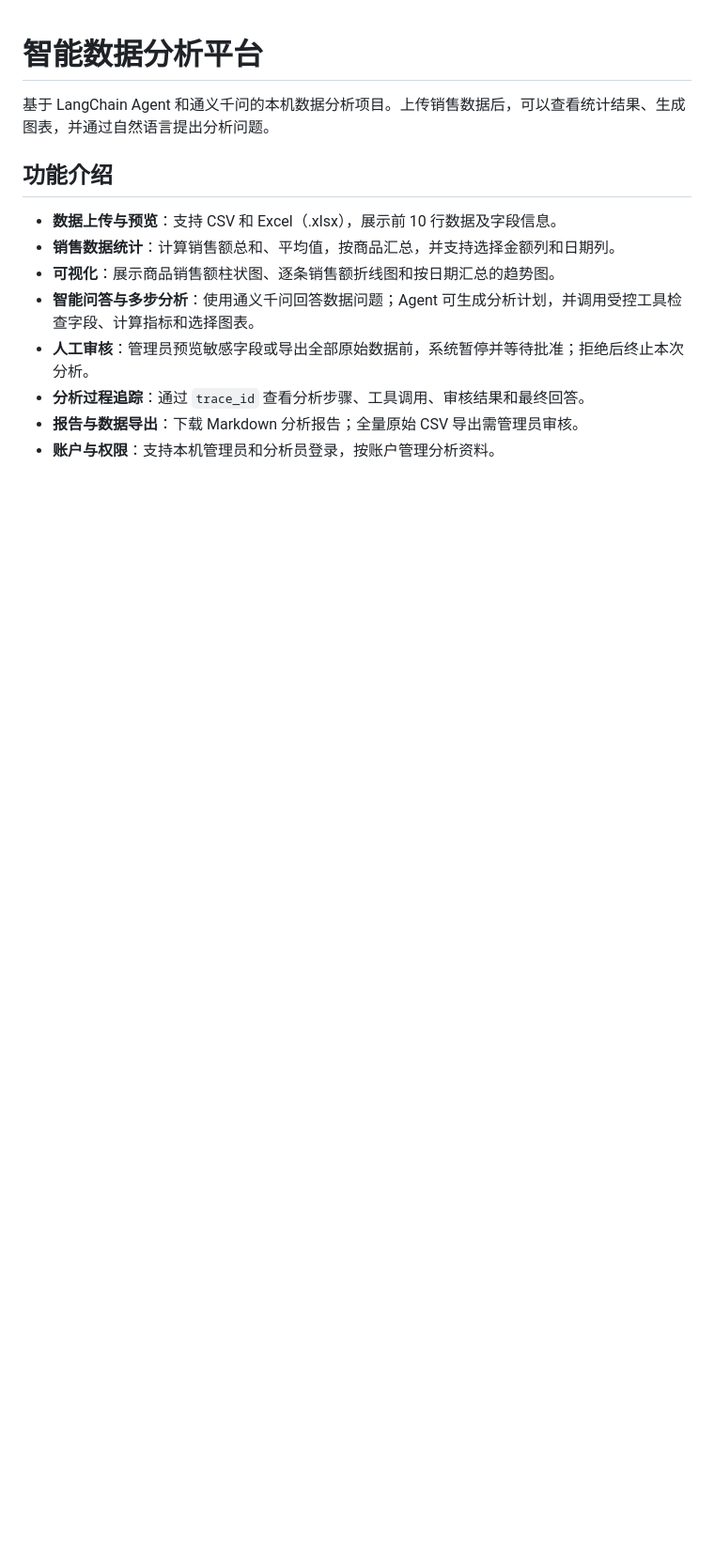
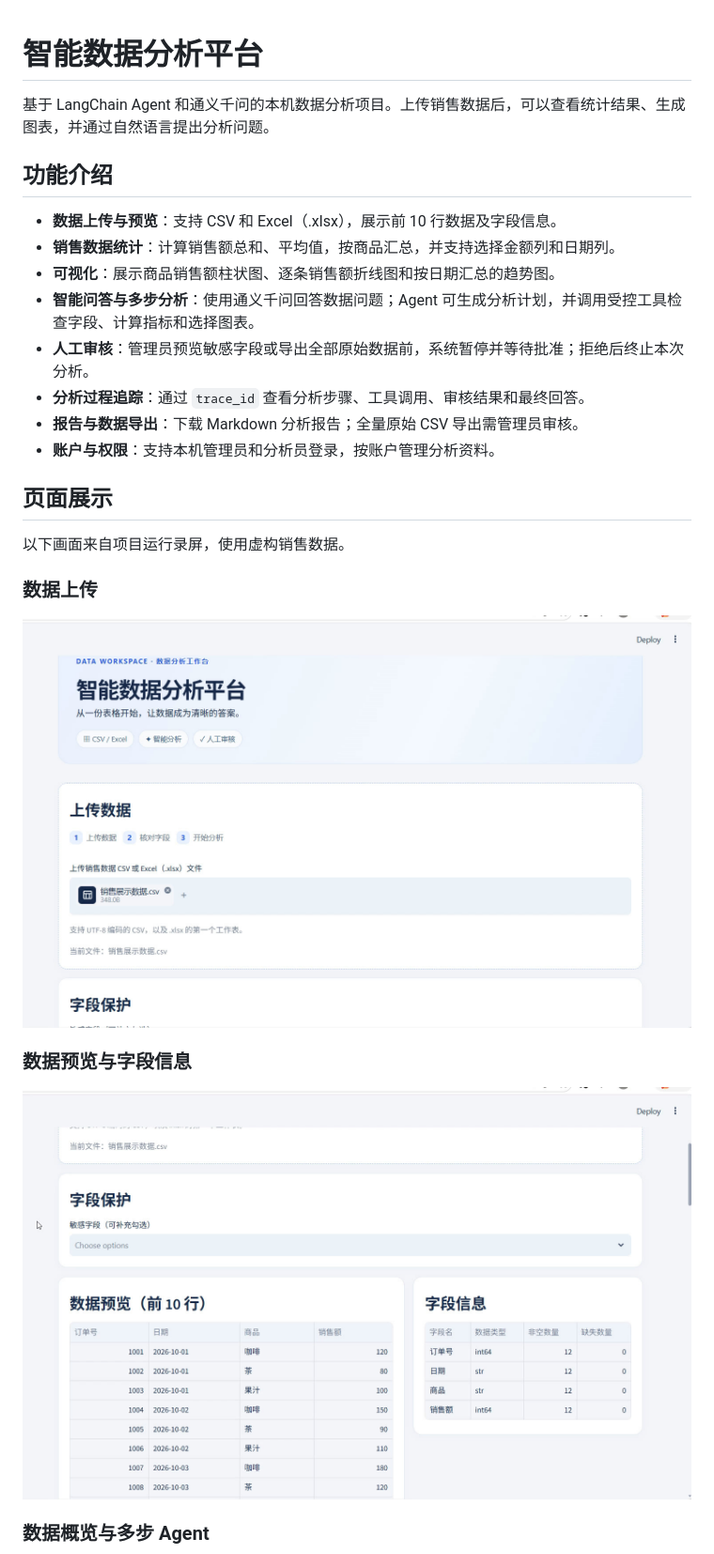
Before and after one commit to SDSASDSD1/intelligent-data-analysis-platform, a Markdown page: README.md, the part around one of its changes. Shown at 94% size. Rendered like a GitHub page; pictures changed too: docs/screenshots/data-preview.jpg (added), docs/screenshots/overview.jpg (added); blank space fills up the shorter version.

Commit message:
Add project screenshots to README

```diff
--- a/README.md
+++ b/README.md
@@ -12,3 +12,18 @@
 - **分析过程追踪**：通过 `trace_id` 查看分析步骤、工具调用、审核结果和最终回答。
 - **报告与数据导出**：下载 Markdown 分析报告；全量原始 CSV 导出需管理员审核。
 - **账户与权限**：支持本机管理员和分析员登录，按账户管理分析资料。
+
+## 页面展示
+
+以下画面来自项目运行录屏，使用虚构销售数据。
+
+### 数据上传
+
+![数据上传页面](docs/screenshots/overview.jpg)
+
+### 数据预览与字段信息
+
+![数据预览与字段信息](docs/screenshots/data-preview.jpg)
+
+### 数据概览与多步 Agent
+
```
Also changed, not shown: other parts of README.md (+5 -0 lines), docs/screenshots/agent.jpg (added), docs/screenshots/daily-trend.jpg (added).
